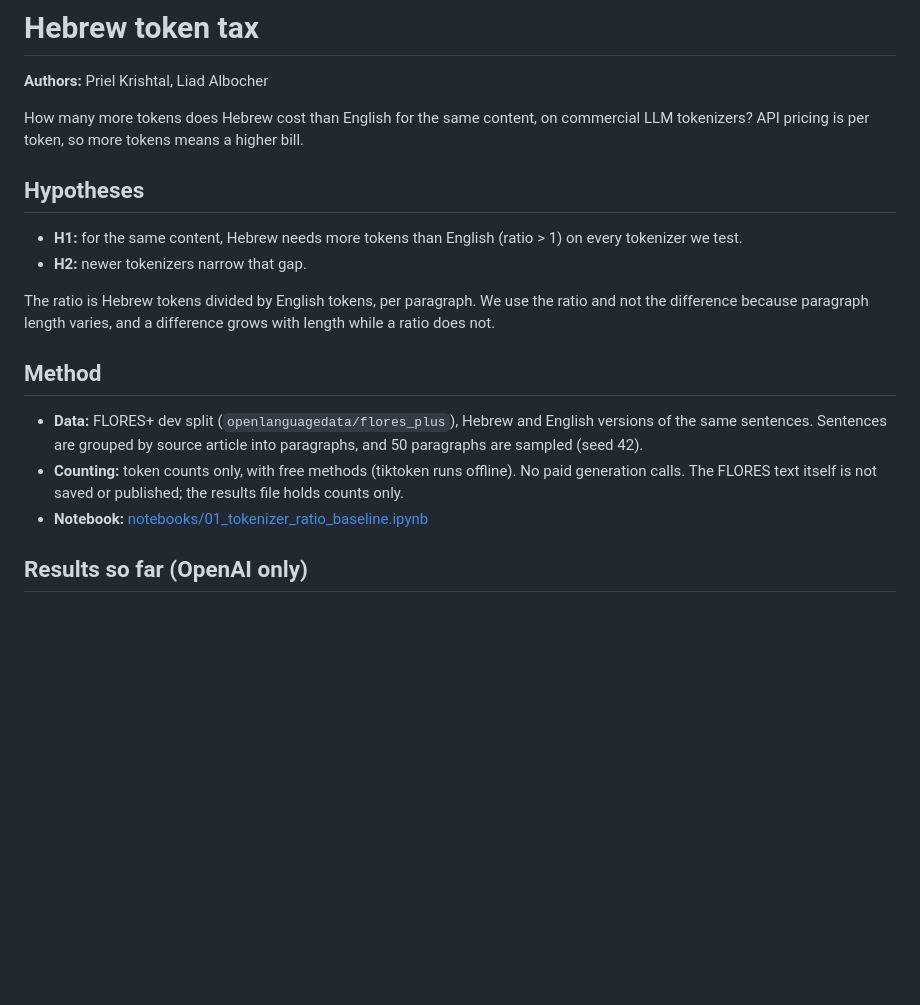
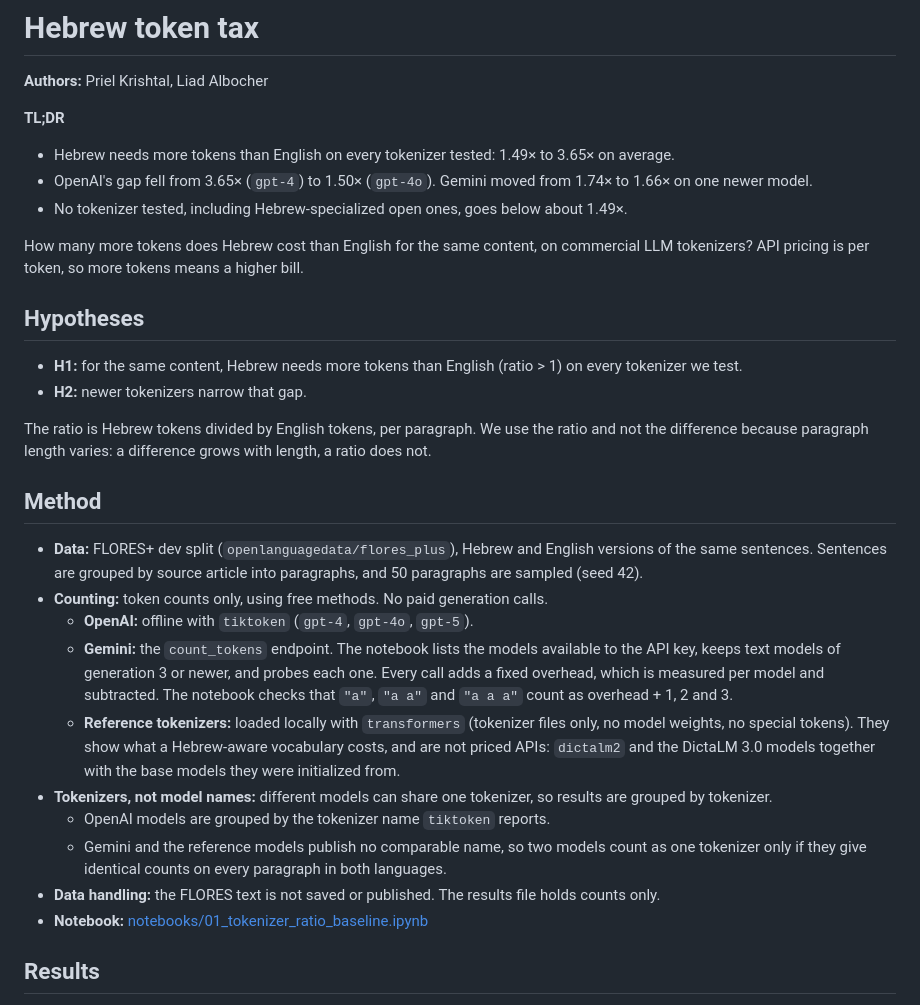
Before and after one commit to PrielKrishtal/hebrew-prompt-compression, a Markdown page: README.md, the part around one of its changes. Drawn GitHub-style; blank space fills up the shorter version.

```diff
--- a/README.md
+++ b/README.md
@@ -1,6 +1,12 @@
 # Hebrew token tax
 
 **Authors:** Priel Krishtal, Liad Albocher
+
+**TL;DR**
+
+- Hebrew needs more tokens than English on every tokenizer tested: 1.49× to 3.65× on average.
+- OpenAI's gap fell from 3.65× (`gpt-4`) to 1.50× (`gpt-4o`). Gemini moved from 1.74× to 1.66× on one newer model.
+- No tokenizer tested, including Hebrew-specialized open ones, goes below about 1.49×.
 
 How many more tokens does Hebrew cost than English for the same content, on commercial LLM tokenizers? API pricing is per token, so more tokens means a higher bill.
 
@@ -9,13 +15,20 @@ How many more tokens does Hebrew cost than English for the same content, on comm
 - **H1:** for the same content, Hebrew needs more tokens than English (ratio > 1) on every tokenizer we test.
 - **H2:** newer tokenizers narrow that gap.
 
-The ratio is Hebrew tokens divided by English tokens, per paragraph. We use the ratio and not the difference because paragraph length varies, and a difference grows with length while a ratio does not.
+The ratio is Hebrew tokens divided by English tokens, per paragraph. We use the ratio and not the difference because paragraph length varies: a difference grows with length, a ratio does not.
 
 ## Method
 
 - **Data:** FLORES+ dev split (`openlanguagedata/flores_plus`), Hebrew and English versions of the same sentences. Sentences are grouped by source article into paragraphs, and 50 paragraphs are sampled (seed 42).
-- **Counting:** token counts only, with free methods (tiktoken runs offline). No paid generation calls. The FLORES text itself is not saved or published; the results file holds counts only.
+- **Counting:** token counts only, using free methods. No paid generation calls.
+  - **OpenAI:** offline with `tiktoken` (`gpt-4`, `gpt-4o`, `gpt-5`).
+  - **Gemini:** the `count_tokens` endpoint. The notebook lists the models available to the API key, keeps text models of generation 3 or newer, and probes each one. Every call adds a fixed overhead, which is measured per model and subtracted. The notebook checks that `"a"`, `"a a"` and `"a a a"` count as overhead + 1, 2 and 3.
+  - **Reference tokenizers:** loaded locally with `transformers` (tokenizer files only, no model weights, no special tokens). They show what a Hebrew-aware vocabulary costs, and are not priced APIs: `dictalm2` and the DictaLM 3.0 models together with the base models they were initialized from.
+- **Tokenizers, not model names:** different models can share one tokenizer, so results are grouped by tokenizer.
+  - OpenAI models are grouped by the tokenizer name `tiktoken` reports.
+  - Gemini and the reference models publish no comparable name, so two models count as one tokenizer only if they give identical counts on every paragraph in both languages.
+- **Data handling:** the FLORES text is not saved or published. The results file holds counts only.
 - **Notebook:** [notebooks/01_tokenizer_ratio_baseline.ipynb](notebooks/01_tokenizer_ratio_baseline.ipynb)
 
-## Results so far (OpenAI only)
+## Results
 
```
Also changed, not shown: other parts of README.md (+66 -9 lines), results/01_tokenizer_ratios.png, 3 other files.
